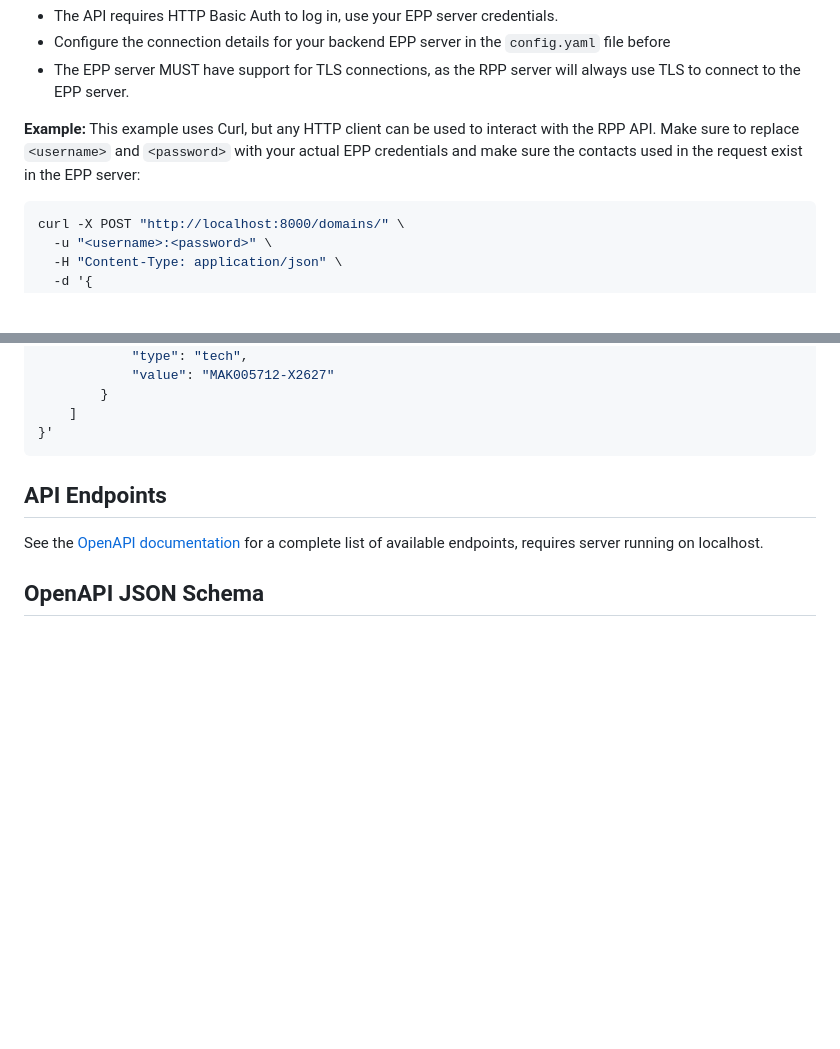
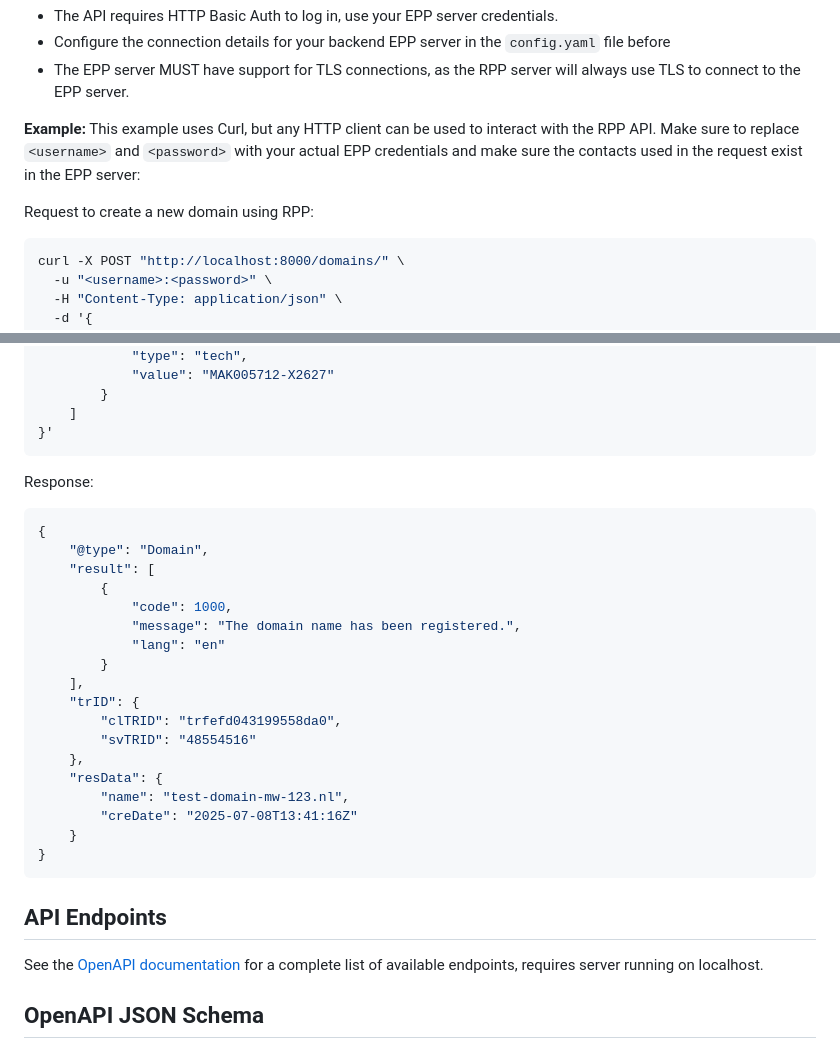
Before and after one commit to SIDN/py-rpp, a Markdown page: README.md, 2 parts joined by grey strips. Drawn GitHub-style; blank space fills up the shorter version.

Commit message:
add example response

````diff
--- a/README.md
+++ b/README.md
@@ -15,6 +15,8 @@ You can run easily using Docker. Once running, you can use the RPP API by sendin
 
 **Example:**
 This example uses Curl, but any HTTP client can be used to interact with the RPP API. Make sure to replace `<username>` and `<password>` with your actual EPP credentials and make sure the contacts used in the request exist in the EPP server:
+
+Request to create a new domain using RPP:
 
 ```sh
 curl -X POST "http://localhost:8000/domains/" \
@@ -37,6 +39,29 @@ curl -X POST "http://localhost:8000/domains/" \
         }
     ]
 }'
+```
+
+Response:
+
+```json
+{
+    "@type": "Domain",
+    "result": [
+        {
+            "code": 1000,
+            "message": "The domain name has been registered.",
+            "lang": "en"
+        }
+    ],
+    "trID": {
+        "clTRID": "trfefd043199558da0",
+        "svTRID": "48554516"
+    },
+    "resData": {
+        "name": "test-domain-mw-123.nl",
+        "creDate": "2025-07-08T13:41:16Z"
+    }
+}
 ```
 
 ## API Endpoints
````
